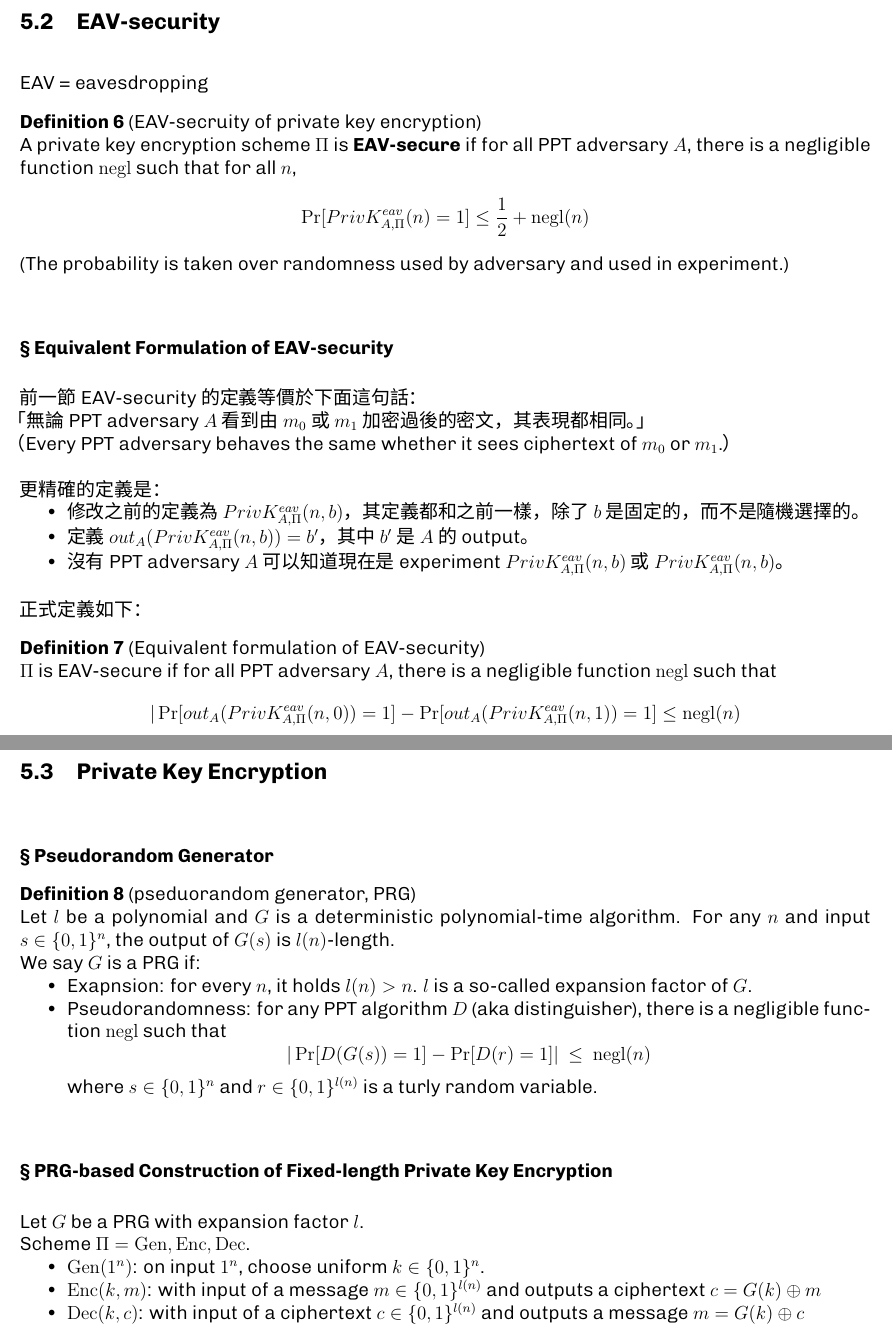
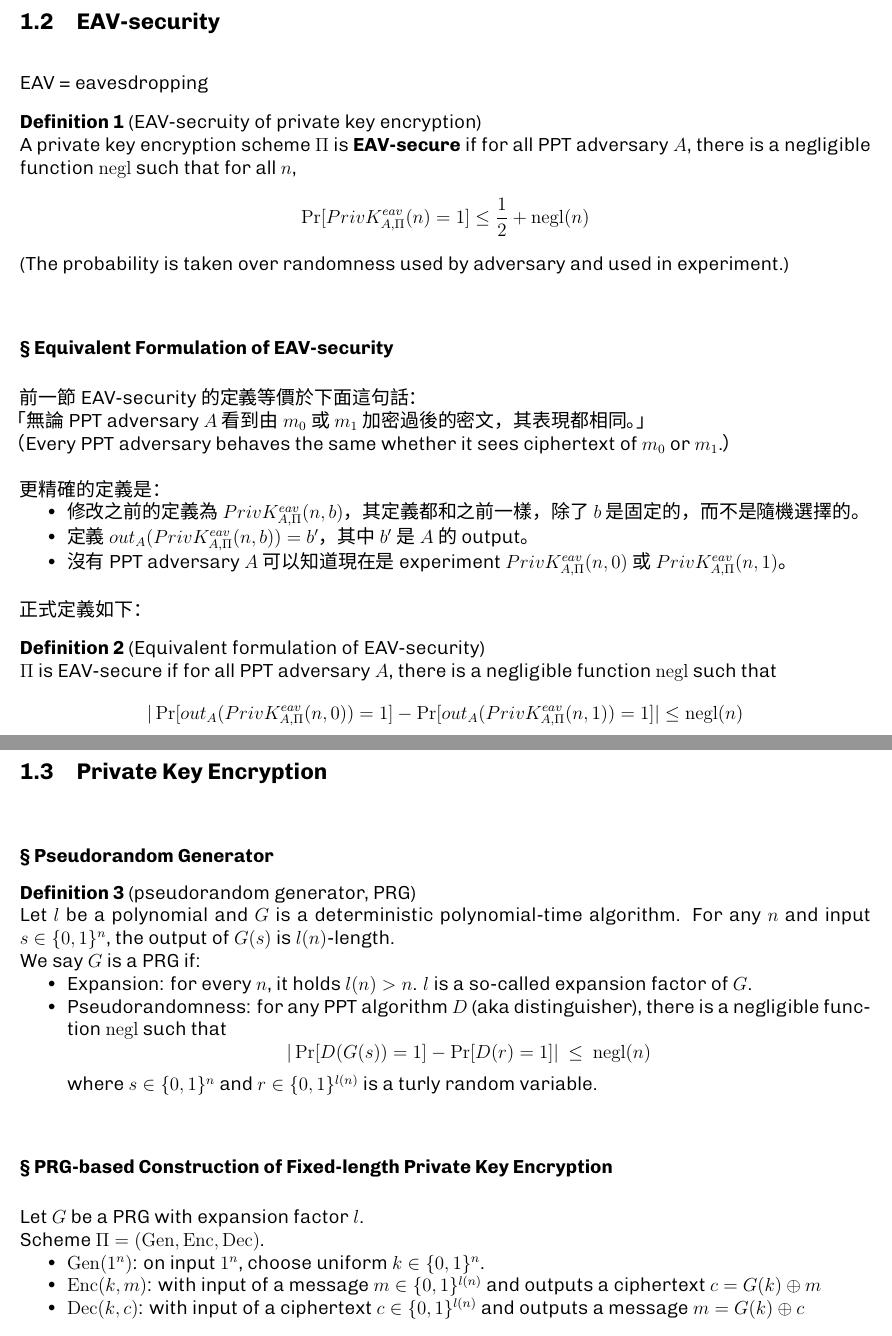
Before and after one commit to smolsquirrel936/Note-of-cryptography, a LaTeX document (Notes-of-cryptography.tex, which reads L5.tex): two parts of pages 20 and 21 of 24 before the commit and two parts of pages 3 and 4 of 8 after it, joined at a grey line, cut so that both start at the same text. Compiled offline with XeLaTeX; a missing font is replaced by an installed copy or a similar font; a LaTeX package or settings file that is missing is left out.

Commit message:
Fix typos

```diff
--- a/L5.tex
+++ b/L5.tex
@@ -39,14 +39,14 @@ EAV = eavesdropping
 \begin{myItemize}
 	\item 修改之前的定義為 \(PrivK_{A, \Pi}^{eav}(n, b)\)，其定義都和之前一樣，除了 \(b\) 是固定的，而不是隨機選擇的。
 	\item 定義 \(out_A(PrivK_{A, \Pi}^{eav}(n, b)) = b'\)，其中 \(b'\) 是 \(A\) 的 output。
-	\item 沒有 PPT adversary \(A\) 可以知道現在是 experiment \(PrivK_{A, \Pi}^{eav}(n, b)\) 或 \(PrivK_{A, \Pi}^{eav}(n, b)\)。
+	\item 沒有 PPT adversary \(A\) 可以知道現在是 experiment \(PrivK_{A, \Pi}^{eav}(n, 0)\) 或 \(PrivK_{A, \Pi}^{eav}(n, 1)\)。
 \end{myItemize}
 
 正式定義如下：
 \begin{definition}[Equivalent formulation of EAV-security]
 	\(\Pi\) is EAV-secure if for all PPT adversary \(A\), there is a negligible function \(\negl\) such that
 	\[ | \Pr[out_A(PrivK_{A, \Pi}^{eav}(n, 0)) = 1] -
-		 \Pr[out_A(PrivK_{A, \Pi}^{eav}(n,1)) = 1] \leq \negl(n)\]
+		 \Pr[out_A(PrivK_{A, \Pi}^{eav}(n,1)) = 1] | \leq \negl(n)\]
 \end{definition}
 
 \begin{center}
@@ -64,11 +64,11 @@ Please write your thought for the impossibility to support arbitrary-length mess
 
 \paragraph{Pseudorandom Generator}
 
-\begin{definition}[pseduorandom generator, PRG]
+\begin{definition}[pseudorandom generator, PRG]
 	Let \(l\) be a polynomial and \(G\) is a deterministic polynomial-time algorithm. For any \(n\) and input \(s \in \{0, 1\}^n\), the output of \(G(s)\) is \(l(n)\)-length. \\
 	We say \(G\) is a PRG if:
 	\begin{myItemize}
-		\item Exapnsion: for every \(n\), it holds \(l(n) > n\). \(l\) is a so-called expansion factor of \(G\).
+		\item Expansion: for every \(n\), it holds \(l(n) > n\). \(l\) is a so-called expansion factor of \(G\).
 		\item Pseudorandomness: for any PPT algorithm \(D\) (aka distinguisher), there is a negligible function \(\negl\) such that
 		\[ | \Pr[D(G(s)) = 1] - \Pr[D(r) = 1] | \ \leq \ \negl(n)\]
 		where \(s \in \{0, 1\}^n\) and \(r \in \{0, 1\}^{l(n)}\) is a turly random variable.
--- a/Notes-of-cryptography.tex
+++ b/Notes-of-cryptography.tex
@@ -4,6 +4,8 @@
 \date{\today}
 
 \input{preamble}
+
+\includeonly{L5, L6}
 
 
 \begin{document}
```
Also changed, not shown: L4.tex (+1 -1 lines), L6.tex (added, +4 -0 lines), Notes-of-cryptography.pdf, L5.tex (4 more changed lines), Notes-of-cryptography.tex (1 more changed lines).
